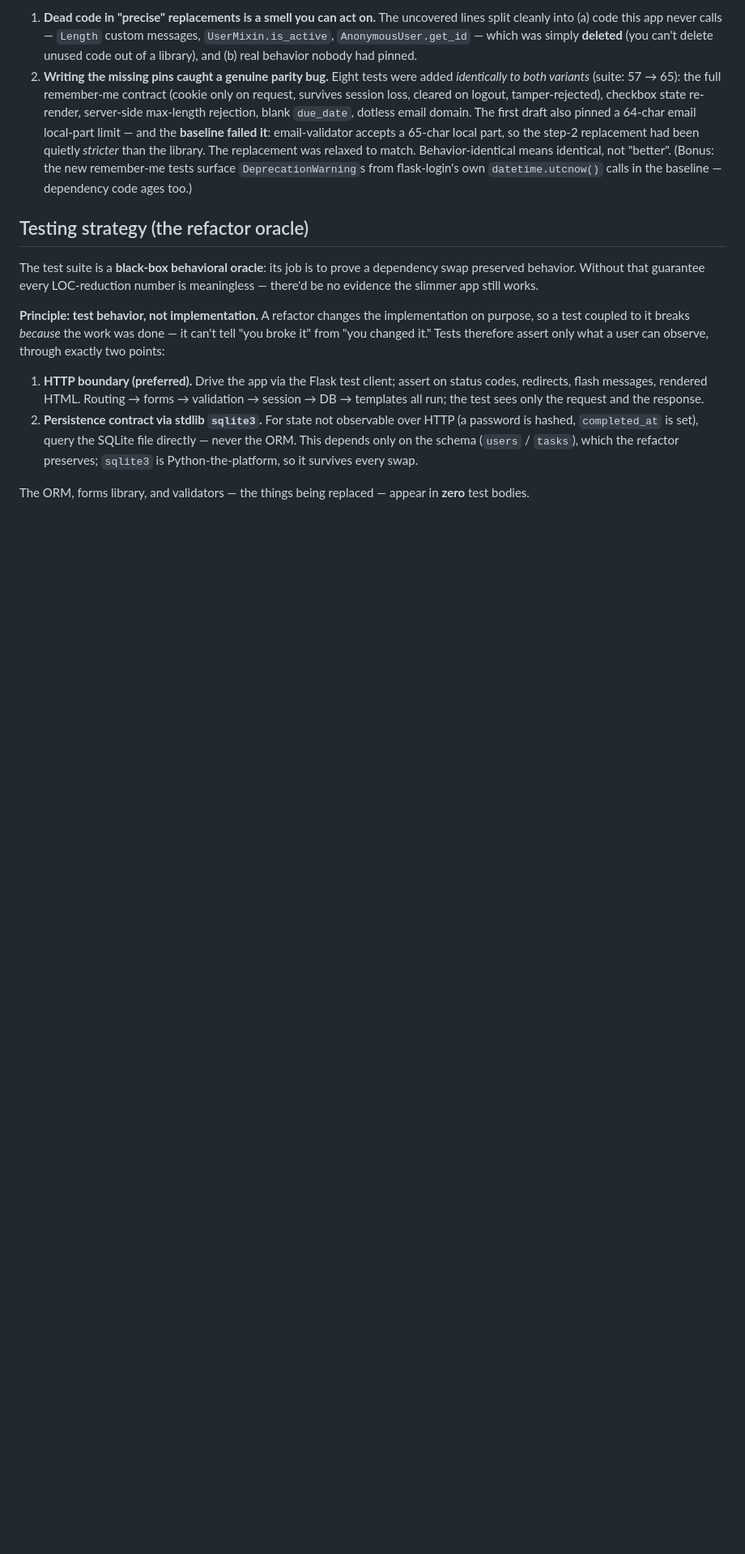
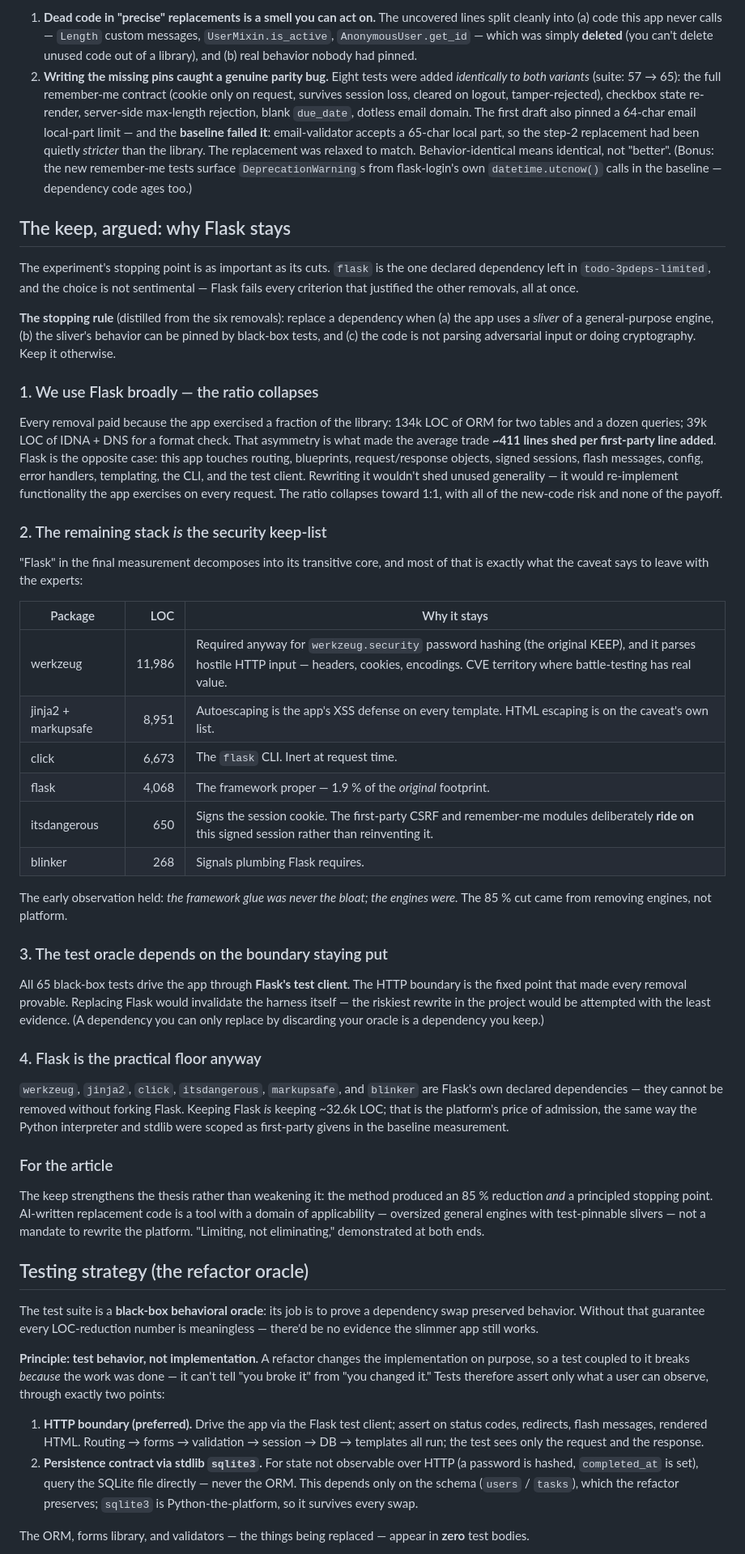
Before and after one commit to AlteredCraft/3p-deps-case-study, a Markdown page: research/notes.md, the part around the change. Shown at 81% size. Rendered like a GitHub page; blank space fills up the shorter version.

Commit message:
Document the Flask keep decision in research notes
New section "The keep, argued: why Flask stays": the stopping rule
distilled from the six removals (replace slivers of general engines
that tests can pin; keep broad-use, adversarial-input, and crypto
code), the decomposition of the remaining 32.6k LOC into the security
keep-list, the test-oracle dependency on Flask's test client, and the
practical floor set by Flask's own dependency metadata.

Co-Authored-By: Claude Fable 5 <noreply@anthropic.com>

```diff
--- a/research/notes.md
+++ b/research/notes.md
@@ -327,6 +327,71 @@ the 100 % floor produced two findings worth keeping:
    flask-login's own `datetime.utcnow()` calls in the baseline — dependency
    code ages too.)
 
+## The keep, argued: why Flask stays
+
+The experiment's stopping point is as important as its cuts. `flask` is the
+one declared dependency left in `todo-3pdeps-limited`, and the choice is not
+sentimental — Flask fails every criterion that justified the other removals,
+all at once.
+
+**The stopping rule** (distilled from the six removals): replace a dependency
+when (a) the app uses a *sliver* of a general-purpose engine, (b) the sliver's
+behavior can be pinned by black-box tests, and (c) the code is not parsing
+adversarial input or doing cryptography. Keep it otherwise.
+
+### 1. We use Flask broadly — the ratio collapses
+
+Every removal paid because the app exercised a fraction of the library:
+134k LOC of ORM for two tables and a dozen queries; 39k LOC of IDNA + DNS
+for a format check. That asymmetry is what made the average trade
+**~411 lines shed per first-party line added**. Flask is the opposite case:
+this app touches routing, blueprints, request/response objects, signed
+sessions, flash messages, config, error handlers, templating, the CLI, and
+the test client. Rewriting it wouldn't shed unused generality — it would
+re-implement functionality the app exercises on every request. The ratio
+collapses toward 1:1, with all of the new-code risk and none of the payoff.
+
+### 2. The remaining stack *is* the security keep-list
+
+"Flask" in the final measurement decomposes into its transitive core, and
+most of that is exactly what the caveat says to leave with the experts:
+
+| Package | LOC | Why it stays |
+| --- | ---: | --- |
+| werkzeug | 11,986 | Required anyway for `werkzeug.security` password hashing (the original KEEP), and it parses hostile HTTP input — headers, cookies, encodings. CVE territory where battle-testing has real value. |
+| jinja2 + markupsafe | 8,951 | Autoescaping is the app's XSS defense on every template. HTML escaping is on the caveat's own list. |
+| click | 6,673 | The `flask` CLI. Inert at request time. |
+| flask | 4,068 | The framework proper — 1.9 % of the *original* footprint. |
+| itsdangerous | 650 | Signs the session cookie. The first-party CSRF and remember-me modules deliberately **ride on** this signed session rather than reinventing it. |
+| blinker | 268 | Signals plumbing Flask requires. |
+
+The early observation held: *the framework glue was never the bloat; the
+engines were.* The 85 % cut came from removing engines, not platform.
+
+### 3. The test oracle depends on the boundary staying put
+
+All 65 black-box tests drive the app through **Flask's test client**. The
+HTTP boundary is the fixed point that made every removal provable. Replacing
+Flask would invalidate the harness itself — the riskiest rewrite in the
+project would be attempted with the least evidence. (A dependency you can
+only replace by discarding your oracle is a dependency you keep.)
+
+### 4. Flask is the practical floor anyway
+
+`werkzeug`, `jinja2`, `click`, `itsdangerous`, `markupsafe`, and `blinker`
+are Flask's own declared dependencies — they cannot be removed without
+forking Flask. Keeping Flask *is* keeping ~32.6k LOC; that is the platform's
+price of admission, the same way the Python interpreter and stdlib were
+scoped as first-party givens in the baseline measurement.
+
+### For the article
+
+The keep strengthens the thesis rather than weakening it: the method
+produced an 85 % reduction *and* a principled stopping point. AI-written
+replacement code is a tool with a domain of applicability — oversized
+general engines with test-pinnable slivers — not a mandate to rewrite the
+platform. "Limiting, not eliminating," demonstrated at both ends.
+
 ## Testing strategy (the refactor oracle)
 
 The test suite is a **black-box behavioral oracle**: its job is to prove a
```
